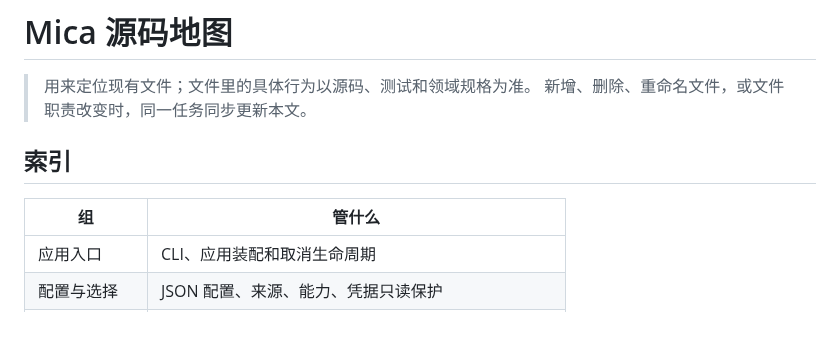
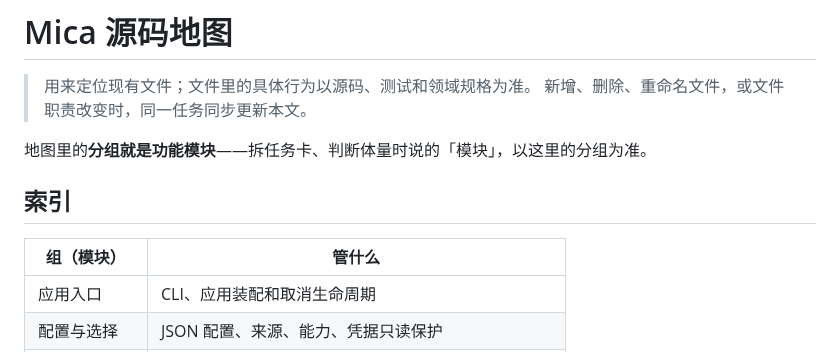
Before and after one commit to spikeRHCgit/mica-agent, a Markdown page: docs/module_map.md, the part around the change. GitHub-like rendering; blank space fills up the shorter version.

Commit message:
docs: align module_map with aTa v0.2.0 (分组即模块)
补充「分组就是功能模块」定义句，索引表头从「组」改为「组（模块）」，
与 task-card.md 任务卡体量要求里的「模块」概念对齐。

Co-Authored-By: Claude Opus 5 <noreply@anthropic.com>

```diff
--- a/docs/module_map.md
+++ b/docs/module_map.md
@@ -3,9 +3,11 @@
 > 用来定位现有文件；文件里的具体行为以源码、测试和领域规格为准。
 > 新增、删除、重命名文件，或文件职责改变时，同一任务同步更新本文。
 
+地图里的**分组就是功能模块**——拆任务卡、判断体量时说的「模块」，以这里的分组为准。
+
 ## 索引
 
-| 组 | 管什么 |
+| 组（模块） | 管什么 |
 |---|---|
 | 应用入口 | CLI、应用装配和取消生命周期 |
 | 配置与选择 | JSON 配置、来源、能力、凭据只读保护 |
```
